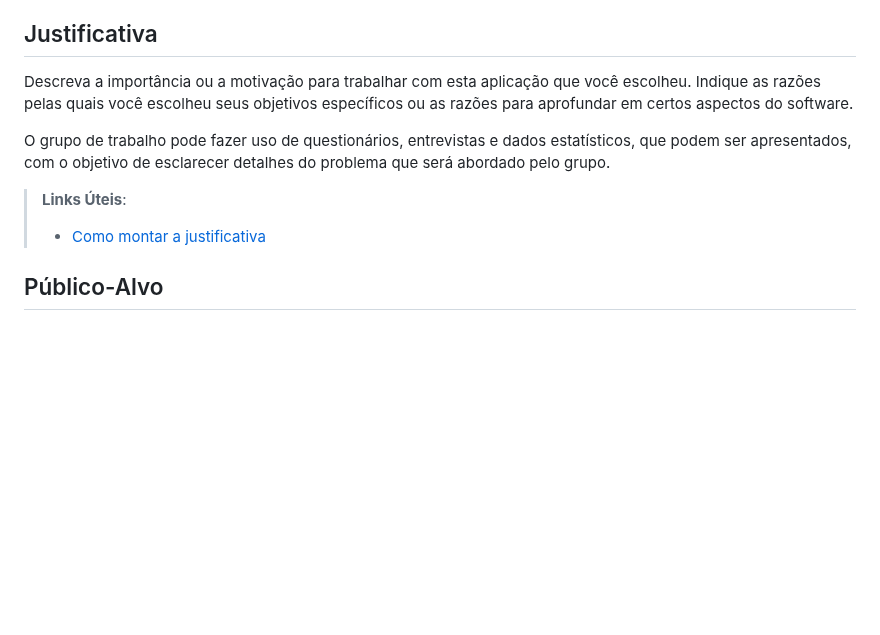
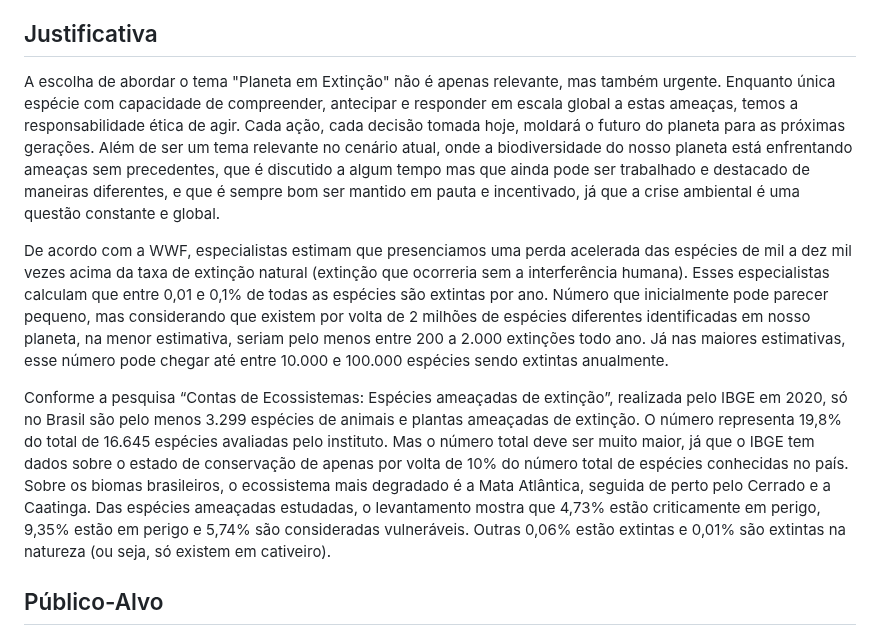
Before and after one commit to ICEI-PUC-Minas-PMV-SI/pmv-si-2023-2-pe1-t1-baoba-pmv, a Markdown page: docs/context.md, the part around the change. GitHub-like rendering; blank space fills up the shorter version.

Commit message:
Adicionada primeira parte da justificativa #4

```diff
--- a/docs/context.md
+++ b/docs/context.md
@@ -33,12 +33,15 @@ Através de um mapa para explorar por regiões, conhecer cada uma delas e incent
 
 ## Justificativa
 
-Descreva a importância ou a motivação para trabalhar com esta aplicação que você escolheu. Indique as razões pelas quais você escolheu seus objetivos específicos ou as razões para aprofundar em certos aspectos do software.
+A escolha de abordar o tema "Planeta em Extinção" não é apenas relevante, mas também urgente. Enquanto única espécie com capacidade de compreender, antecipar e responder em escala global a estas ameaças, temos a responsabilidade ética de agir. Cada ação, cada decisão tomada hoje, moldará o futuro do planeta para as próximas gerações. Além de ser um tema relevante no cenário atual, onde a biodiversidade do nosso planeta está enfrentando ameaças sem precedentes, que é discutido a algum tempo mas que ainda pode ser trabalhado e destacado de maneiras diferentes, e que é sempre bom ser mantido em pauta e incentivado, já que a crise ambiental é uma questão constante e global.
 
-O grupo de trabalho pode fazer uso de questionários, entrevistas e dados estatísticos, que podem ser apresentados, com o objetivo de esclarecer detalhes do problema que será abordado pelo grupo.
+De acordo com a WWF, especialistas estimam que presenciamos uma perda acelerada das espécies de mil a dez mil vezes acima da taxa de extinção natural (extinção que ocorreria sem a interferência humana).
+Esses especialistas calculam que entre 0,01 e 0,1% de todas as espécies são extintas por ano. Número que inicialmente pode parecer pequeno, mas considerando que existem por volta de 2 milhões de espécies diferentes identificadas em nosso planeta, na menor estimativa, seriam pelo menos entre 200 a 2.000 extinções todo ano. Já nas maiores estimativas, esse número pode chegar até entre 10.000 e 100.000 espécies sendo extintas anualmente.
 
-> **Links Úteis**:
-> - [Como montar a justificativa](https://guiadamonografia.com.br/como-montar-justificativa-do-tcc/)
+Conforme a pesquisa “Contas de Ecossistemas: Espécies ameaçadas de extinção”, realizada pelo IBGE em 2020, só no Brasil são pelo menos 3.299 espécies de animais e plantas ameaçadas de extinção.
+O número representa 19,8% do total de 16.645 espécies avaliadas pelo instituto. Mas o número total deve ser muito maior, já que o IBGE tem dados sobre o estado de conservação de apenas por volta de 10% do número total de espécies conhecidas no país.
+Sobre os biomas brasileiros, o ecossistema mais degradado é a Mata Atlântica, seguida de perto pelo Cerrado e a Caatinga.
+Das espécies ameaçadas estudadas, o levantamento mostra que 4,73% estão criticamente em perigo, 9,35% estão em perigo e 5,74% são consideradas vulneráveis. Outras 0,06% estão extintas e 0,01% são extintas na natureza (ou seja, só existem em cativeiro).
 
 ## Público-Alvo
 
```
